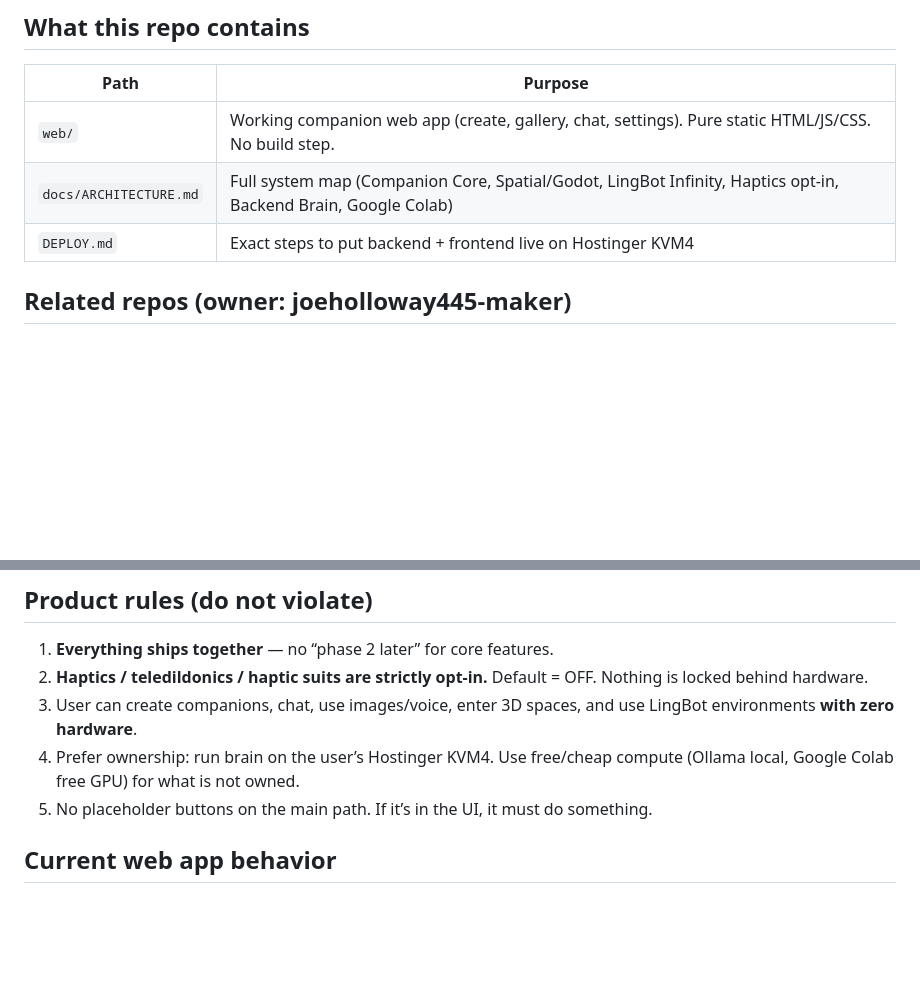
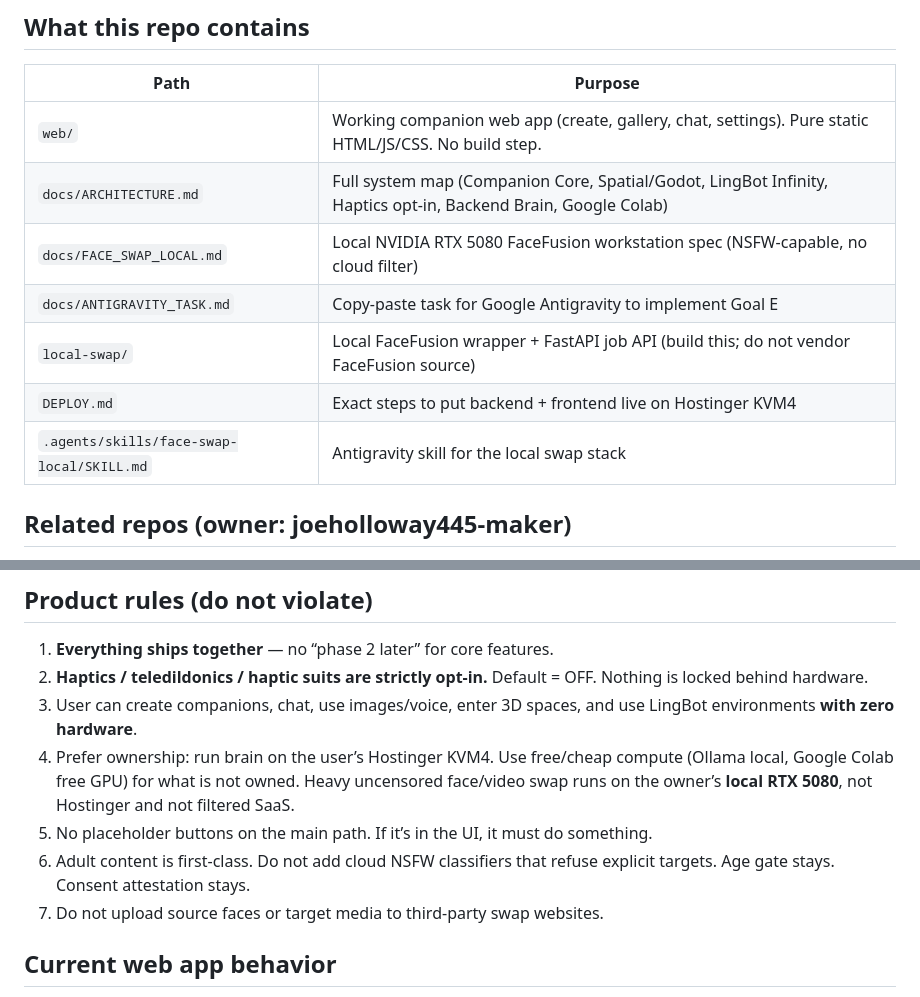
Before and after one commit to joeholloway445-maker/FuckLike, a Markdown page: AGENTS.md, 2 parts joined by grey strips. Drawn GitHub-style; blank space fills up the shorter version.

```diff
--- a/AGENTS.md
+++ b/AGENTS.md
@@ -10,7 +10,11 @@ The full system is intentionally split so another AI (or human) can pick it up a
 |------|---------|
 | `web/` | Working companion web app (create, gallery, chat, settings). Pure static HTML/JS/CSS. No build step. |
 | `docs/ARCHITECTURE.md` | Full system map (Companion Core, Spatial/Godot, LingBot Infinity, Haptics opt-in, Backend Brain, Google Colab) |
+| `docs/FACE_SWAP_LOCAL.md` | Local NVIDIA RTX 5080 FaceFusion workstation spec (NSFW-capable, no cloud filter) |
+| `docs/ANTIGRAVITY_TASK.md` | Copy-paste task for Google Antigravity to implement Goal E |
+| `local-swap/` | Local FaceFusion wrapper + FastAPI job API (build this; do not vendor FaceFusion source) |
 | `DEPLOY.md` | Exact steps to put backend + frontend live on Hostinger KVM4 |
+| `.agents/skills/face-swap-local/SKILL.md` | Antigravity skill for the local swap stack |
 
 ## Related repos (owner: joeholloway445-maker)
 
@@ -34,8 +38,10 @@ These are the rest of the stack. Connect them; do not re-invent.
 1. **Everything ships together** — no “phase 2 later” for core features.
 2. **Haptics / teledildonics / haptic suits are strictly opt-in.** Default = OFF. Nothing is locked behind hardware.
 3. User can create companions, chat, use images/voice, enter 3D spaces, and use LingBot environments **with zero hardware**.
-4. Prefer ownership: run brain on the user’s Hostinger KVM4. Use free/cheap compute (Ollama local, Google Colab free GPU) for what is not owned.
+4. Prefer ownership: run brain on the user’s Hostinger KVM4. Use free/cheap compute (Ollama local, Google Colab free GPU) for what is not owned. Heavy uncensored face/video swap runs on the owner’s **local RTX 5080**, not Hostinger and not filtered SaaS.
 5. No placeholder buttons on the main path. If it’s in the UI, it must do something.
+6. Adult content is first-class. Do not add cloud NSFW classifiers that refuse explicit targets. Age gate stays. Consent attestation stays.
+7. Do not upload source faces or target media to third-party swap websites.
 
 ## Current web app behavior
 
```
Also changed, not shown: other parts of AGENTS.md (+22 -0 lines).
